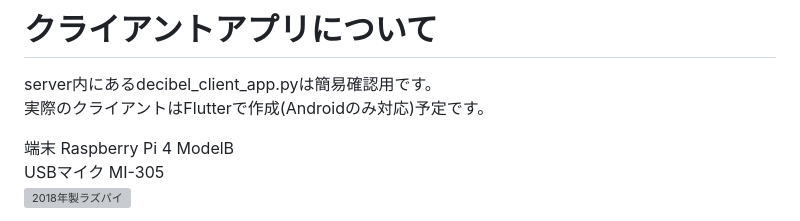
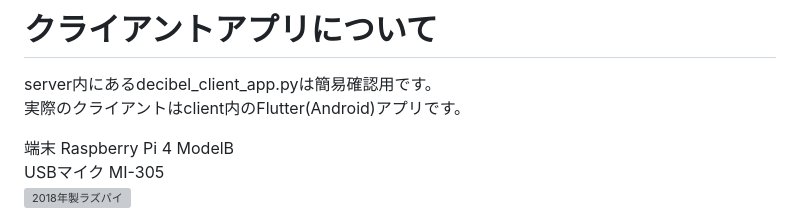
Before and after one commit to MementoMori-Entangle/DecibelMonitoringService, a Markdown page: README.md, the part around the change. Drawn GitHub-style; grey boxes are pictures that could not be loaded.

```diff
--- a/README.md
+++ b/README.md
@@ -4,7 +4,7 @@
 
 # クライアントアプリについて
 server内にあるdecibel_client_app.pyは簡易確認用です。
-実際のクライアントはFlutterで作成(Androidのみ対応)予定です。
+実際のクライアントはclient内のFlutter(Android)アプリです。
 
 端末 Raspberry Pi 4 ModelB
 USBマイク MI-305
```
